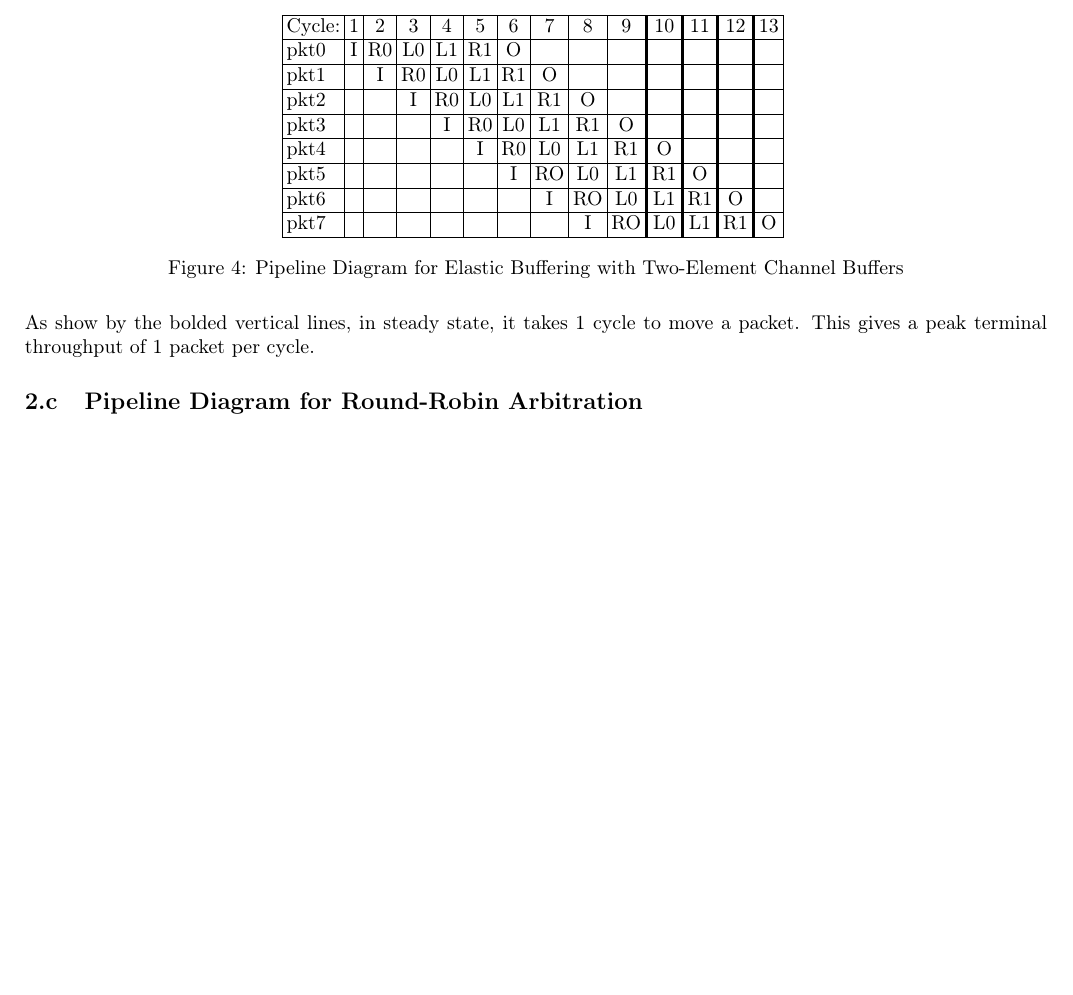
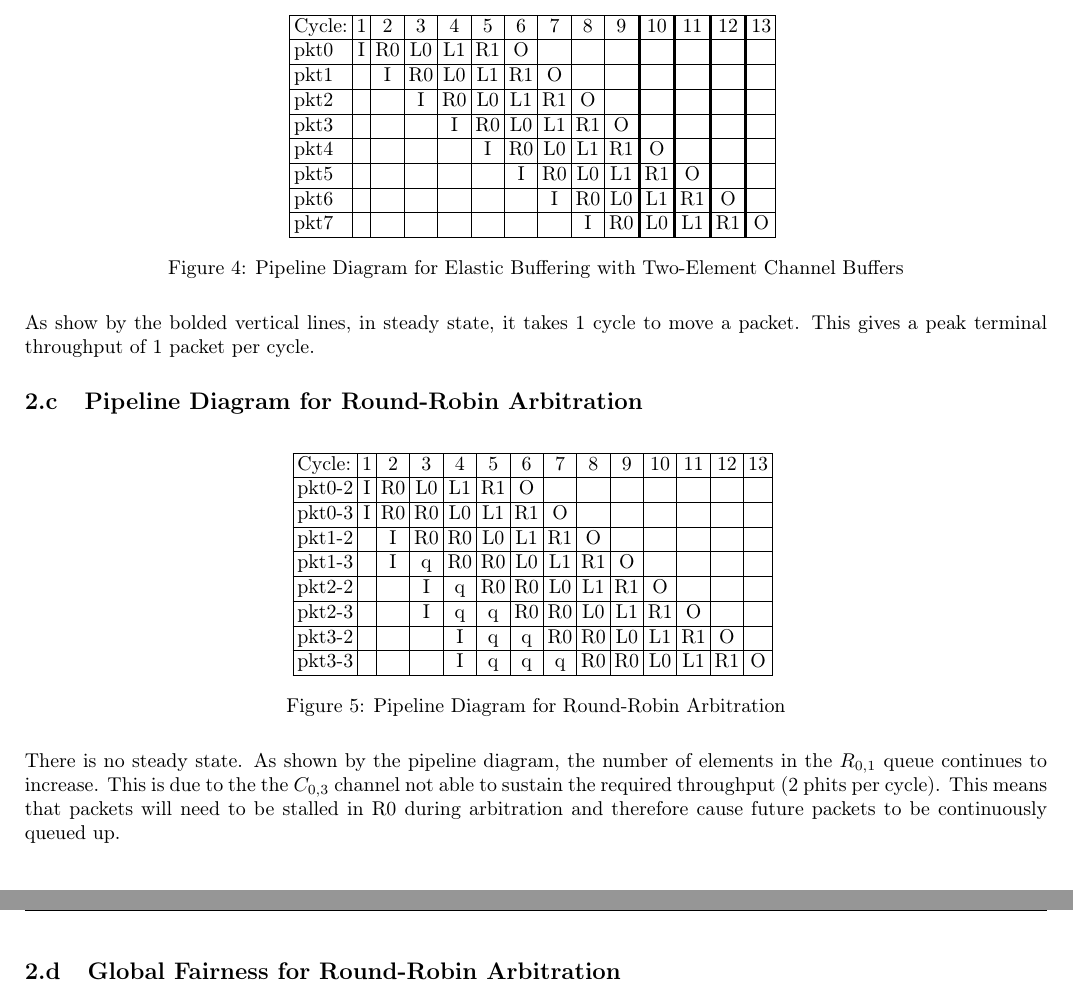
Before and after one commit to timsean/comparch, a LaTeX problem sheet (hw3/pset3.tex): part of page 3 of 7 before the commit and two parts of pages 3 and 4 of 8 after it, the two joined at a grey line, cut so that both start at the same text, the shorter picture padded with empty space. Compiled offline with pdfLaTeX.

Commit message:
2c completed

```diff
--- a/hw3/pset3.tex
+++ b/hw3/pset3.tex
@@ -177,9 +177,9 @@ pkt1   &    & I  & R0 & L0 & L1 & R1 & O  &    &    &    &    &    &    \\ \hlin
 pkt2   &    &    & I  & R0 & L0 & L1 & R1 & O  &    &    &    &    &    \\ \hline
 pkt3   &    &    &    & I  & R0 & L0 & L1 & R1 & O  &    &    &    &    \\ \hline
 pkt4   &    &    &    &    & I  & R0 & L0 & L1 & R1 & O  &    &    &    \\ \hline
-pkt5   &    &    &    &    &    & I  & RO & L0 & L1 & R1 & O  &    &    \\ \hline
-pkt6   &    &    &    &    &    &    & I  & RO & L0 & L1 & R1 & O  &    \\ \hline
-pkt7   &    &    &    &    &    &    &    & I  & RO & L0 & L1 & R1 & O  \\ \hline
+pkt5   &    &    &    &    &    & I  & R0 & L0 & L1 & R1 & O  &    &    \\ \hline
+pkt6   &    &    &    &    &    &    & I  & R0 & L0 & L1 & R1 & O  &    \\ \hline
+pkt7   &    &    &    &    &    &    &    & I  & R0 & L0 & L1 & R1 & O  \\ \hline
 \end{tabular}
 }
 \caption{Pipeline Diagram for Elastic Buffering with Two-Element Channel Buffers}
@@ -187,6 +187,29 @@ pkt7   &    &    &    &    &    &    &    & I  & RO & L0 & L1 & R1 & O  \\ \hlin
 As show by the bolded vertical lines, in steady state, it takes 1 cycle to move a packet. This gives a peak terminal throughput of 1 packet per cycle.
 
 \subsection{Pipeline Diagram for Round-Robin Arbitration}
+
+\begin{figure}[H]
+\centering
+{\setlength{\tabcolsep}{2pt}
+\begin{tabular}{|l|c|c|c|c|c|c|c|c|c|c|c|c|c|}
+\hline
+Cycle: & 1  & 2  & 3  & 4  & 5  & 6  & 7  & 8  & 9  & 10 & 11 & 12 & 13 \\ \hline
+pkt0-2 & I  & R0 & L0 & L1 & R1 & O  &    &    &    &    &    &    &    \\ \hline
+pkt0-3 & I  & R0 & R0 & L0 & L1 & R1 & O  &    &    &    &    &    &    \\ \hline
+pkt1-2 &    & I  & R0 & R0 & L0 & L1 & R1 & O  &    &    &    &    &    \\ \hline
+pkt1-3 &    & I  & q  & R0 & R0 & L0 & L1 & R1 & O  &    &    &    &    \\ \hline
+pkt2-2 &    &    & I  & q  & R0 & R0 & L0 & L1 & R1 & O  &    &    &    \\ \hline
+pkt2-3 &    &    & I  & q  & q  & R0 & R0 & L0 & L1 & R1 & O  &    &    \\ \hline
+pkt3-2 &    &    &    & I  & q  & q  & R0 & R0 & L0 & L1 & R1 & O  &    \\ \hline
+pkt3-3 &    &    &    & I  & q  & q  & q  & R0 & R0 & L0 & L1 & R1 & O  \\ \hline
+\end{tabular}
+}
+\caption{Pipeline Diagram for Round-Robin Arbitration}
+\end{figure}
+There is no steady state. As shown by the pipeline diagram, the number of elements in the $R_{0,1}$ queue continues to increase. This is due to the the $C_{0,3}$ channel not able to sustain the required throughput (2 phits per cycle). This means that packets will need to be stalled in R0 during arbitration and therefore cause future packets to be continuously queued up.
+
+\subsection{Global Fairness for Round-Robin Arbitration}
+
 
 \cleardoublepage
 \section{In-Order Superscalar Processors}
```
Also changed, not shown: hw3/pset3.pdf, hw3/pset3.tex (4 more changed lines), 3 other files.
